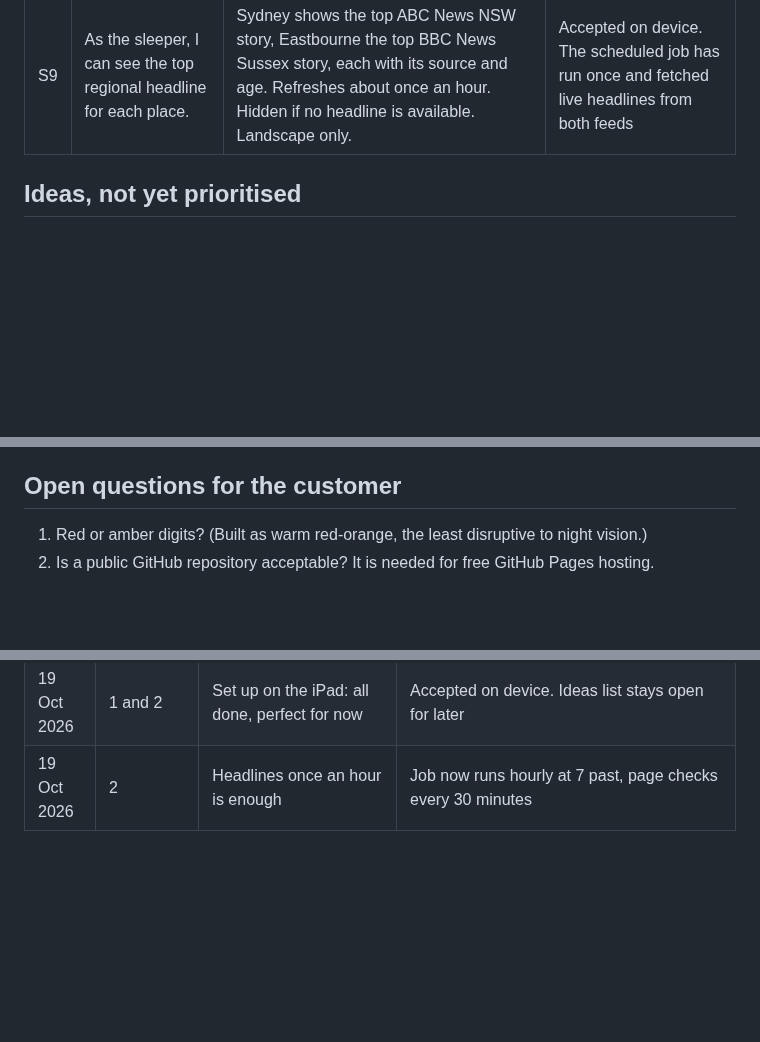
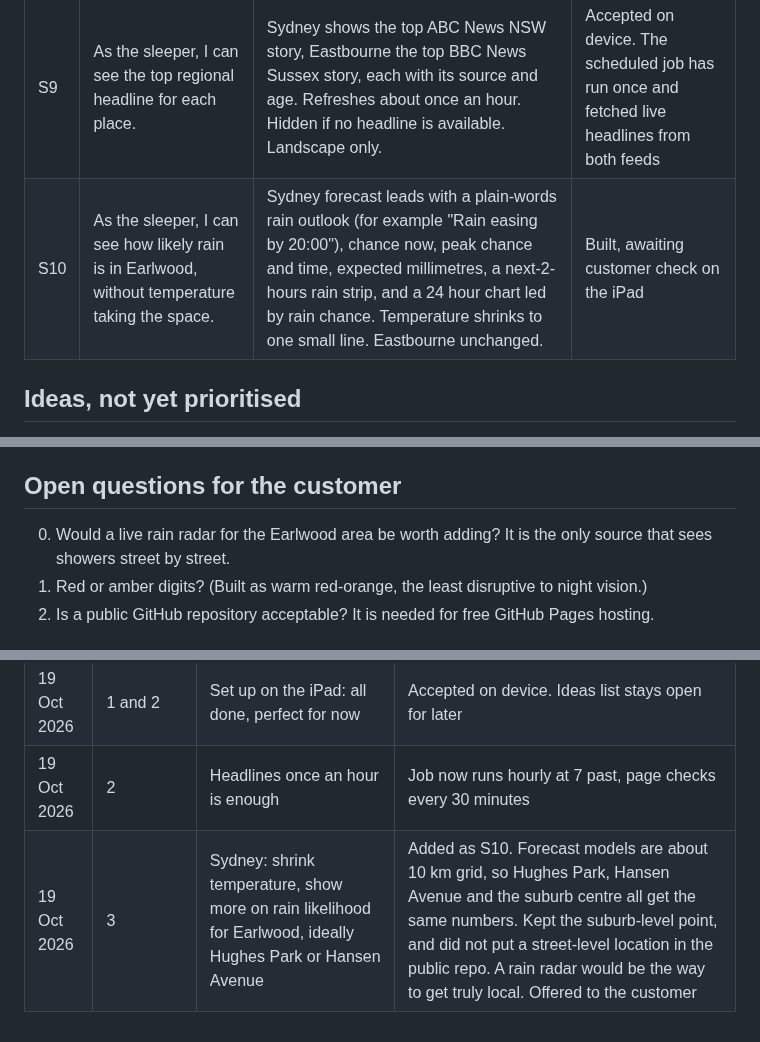
Before and after one commit to konradwhiting/night-clock, a Markdown page: docs/requirements.md, 3 parts joined by grey strips. Drawn GitHub-style; blank space fills up the shorter version.

```diff
--- a/docs/requirements.md
+++ b/docs/requirements.md
@@ -30,6 +30,7 @@ Status key: Built means the code exists and passed my own render checks. Accepte
 | S7 | I can put it on the Home Screen and it opens full screen. | Home Screen icon, no Safari toolbar, black status bar. | Accepted on device |
 | S8 | I can switch between 24 and 12 hour time. | 24 hour by default. One tap to switch, remembered. Also applies to the chart hour labels. | Accepted on device |
 | S9 | As the sleeper, I can see the top regional headline for each place. | Sydney shows the top ABC News NSW story, Eastbourne the top BBC News Sussex story, each with its source and age. Refreshes about once an hour. Hidden if no headline is available. Landscape only. | Accepted on device. The scheduled job has run once and fetched live headlines from both feeds |
+| S10 | As the sleeper, I can see how likely rain is in Earlwood, without temperature taking the space. | Sydney forecast leads with a plain-words rain outlook (for example "Rain easing by 20:00"), chance now, peak chance and time, expected millimetres, a next-2-hours rain strip, and a 24 hour chart led by rain chance. Temperature shrinks to one small line. Eastbourne unchanged. | Built, awaiting customer check on the iPad |
 
 ## Ideas, not yet prioritised
 
@@ -51,6 +52,7 @@ Status key: Built means the code exists and passed my own render checks. Accepte
 
 ## Open questions for the customer
 
+0. Would a live rain radar for the Earlwood area be worth adding? It is the only source that sees showers street by street.
 1. Red or amber digits? (Built as warm red-orange, the least disruptive to night vision.)
 2. Is a public GitHub repository acceptable? It is needed for free GitHub Pages hosting.
 
@@ -92,3 +94,4 @@ Status key: Built means the code exists and passed my own render checks. Accepte
 | 19 Oct 2026 | 2 | LGTM on headlines in the middle section | Accepted from screenshots. Next: check on the real iPad |
 | 19 Oct 2026 | 1 and 2 | Set up on the iPad: all done, perfect for now | Accepted on device. Ideas list stays open for later |
 | 19 Oct 2026 | 2 | Headlines once an hour is enough | Job now runs hourly at 7 past, page checks every 30 minutes |
+| 19 Oct 2026 | 3 | Sydney: shrink temperature, show more on rain likelihood for Earlwood, ideally Hughes Park or Hansen Avenue | Added as S10. Forecast models are about 10 km grid, so Hughes Park, Hansen Avenue and the suburb centre all get the same numbers. Kept the suburb-level point, and did not put a street-level location in the public repo. A rain radar would be the way to get truly local. Offered to the customer |
```
Also changed, not shown: README.md (+6 -0 lines), docs/screenshots/controls.png, docs/screenshots/landscape.png, docs/screenshots/portrait.png, 3 other files.
